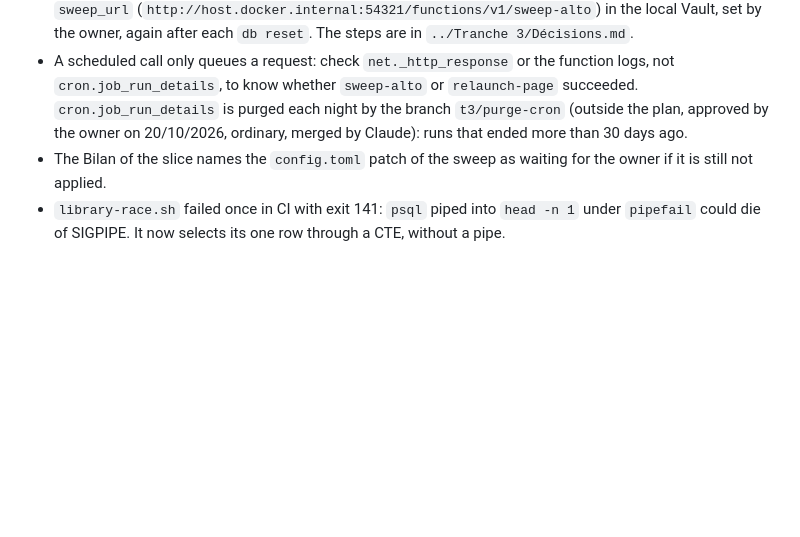
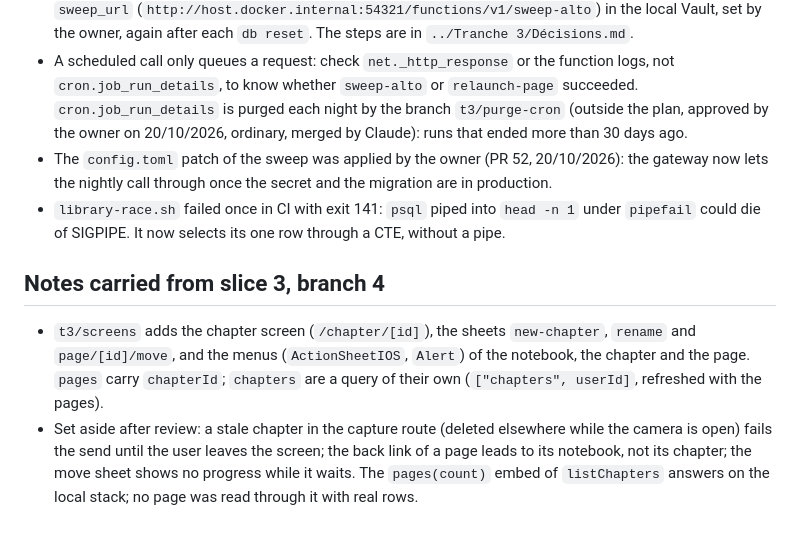
Before and after one commit to Uleenis/NotesScannerApp, a Markdown page: docs/slice.md, the part around one of its changes. Drawn GitHub-style; blank space fills up the shorter version.

```diff
--- a/docs/slice.md
+++ b/docs/slice.md
@@ -57,5 +63,10 @@ Done: 13 branches, PRs 24, 27 to 31 and 38 to 43, and the PR of branch 12; what
 - `t3/sweep` adds `sweep-alto` (called by the `pg_cron` task `sweep-alto` at 02:30 UTC with `X-Sweep-Secret`), `public.alto_orphans` (server only) and `private.sweep_alto` (migration `20261022120000_t3_sweep.sql`). PR 51 carries no guarded file and is merged by Claude. Until the owner applies `../Tranche 3/t3-sweep config.toml.patch` (on a branch of his own from `main`, merged by him), `sweep-alto` keeps the default `verify_jwt = true` and the gateway refuses the nightly call: nothing is erased, nothing breaks. The patch declares `sweep-alto` with `verify_jwt = false` and the five library functions with `true`, and updates `tests/supabase-auth-config.test.ts`; it replaces `t3-delete-move config.toml.patch`. Do not deploy `sweep-alto` before it.
 - Local secret of the sweep: `SWEEP_SECRET` among the local function secrets, `sweep_secret` and `sweep_url` (`http://host.docker.internal:54321/functions/v1/sweep-alto`) in the local Vault, set by the owner, again after each `db reset`. The steps are in `../Tranche 3/Décisions.md`.
 - A scheduled call only queues a request: check `net._http_response` or the function logs, not `cron.job_run_details`, to know whether `sweep-alto` or `relaunch-page` succeeded. `cron.job_run_details` is purged each night by the branch `t3/purge-cron` (outside the plan, approved by the owner on 20/10/2026, ordinary, merged by Claude): runs that ended more than 30 days ago.
-- The Bilan of the slice names the `config.toml` patch of the sweep as waiting for the owner if it is still not applied.
+- The `config.toml` patch of the sweep was applied by the owner (PR 52, 20/10/2026): the gateway now lets the nightly call through once the secret and the migration are in production.
 - `library-race.sh` failed once in CI with exit 141: `psql` piped into `head -n 1` under `pipefail` could die of SIGPIPE. It now selects its one row through a CTE, without a pipe.
+
+## Notes carried from slice 3, branch 4
+
+- `t3/screens` adds the chapter screen (`/chapter/[id]`), the sheets `new-chapter`, `rename` and `page/[id]/move`, and the menus (`ActionSheetIOS`, `Alert`) of the notebook, the chapter and the page. `pages` carry `chapterId`; `chapters` are a query of their own (`["chapters", userId]`, refreshed with the pages).
+- Set aside after review: a stale chapter in the capture route (deleted elsewhere while the camera is open) fails the send until the user leaves the screen; the back link of a page leads to its notebook, not its chapter; the move sheet shows no progress while it waits. The `pages(count)` embed of `listChapters` answers on the local stack; no page was read through it with real rows.
```
Also changed, not shown: other parts of docs/slice.md (+20 -14 lines).
